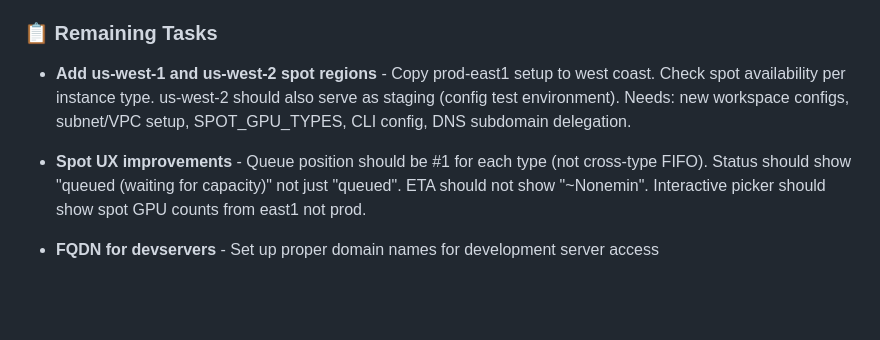
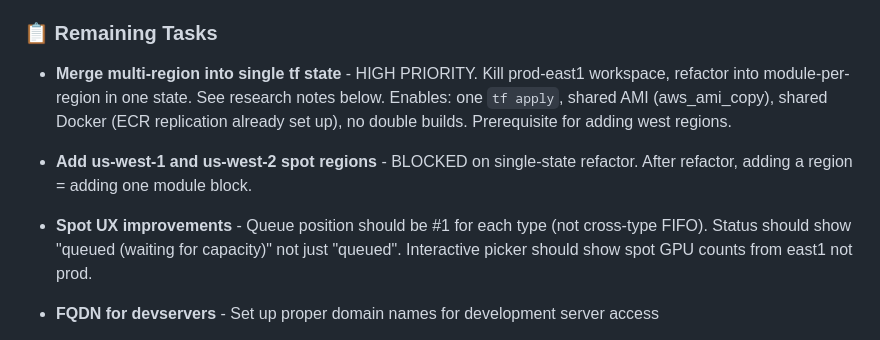
Before and after one commit to wdvr/osdc, a Markdown page: CLAUDE.md, the part around one of its changes. GitHub-like rendering; blank space fills up the shorter version.

```diff
--- a/CLAUDE.md
+++ b/CLAUDE.md
@@ -232,8 +281,9 @@ kubectl get pods -n monitoring -l app.kubernetes.io/name=grafana
 
 ### 📋 Remaining Tasks
 
-- **Add us-west-1 and us-west-2 spot regions** - Copy prod-east1 setup to west coast. Check spot availability per instance type. us-west-2 should also serve as staging (config test environment). Needs: new workspace configs, subnet/VPC setup, SPOT_GPU_TYPES, CLI config, DNS subdomain delegation.
-- **Spot UX improvements** - Queue position should be #1 for each type (not cross-type FIFO). Status should show "queued (waiting for capacity)" not just "queued". ETA should not show "~Nonemin". Interactive picker should show spot GPU counts from east1 not prod.
+- **Merge multi-region into single tf state** - HIGH PRIORITY. Kill prod-east1 workspace, refactor into module-per-region in one state. See research notes below. Enables: one `tf apply`, shared AMI (aws_ami_copy), shared Docker (ECR replication already set up), no double builds. Prerequisite for adding west regions.
+- **Add us-west-1 and us-west-2 spot regions** - BLOCKED on single-state refactor. After refactor, adding a region = adding one module block.
+- **Spot UX improvements** - Queue position should be #1 for each type (not cross-type FIFO). Status should show "queued (waiting for capacity)" not just "queued". Interactive picker should show spot GPU counts from east1 not prod.
 - **FQDN for devservers** - Set up proper domain names for development server access
 - **Automated SSH config per reservation** - ✅ DONE - Each reservation now gets `~/.devgpu/<reservation_id>-sshconfig` file, use with `ssh -F ~/.devgpu/<reservation_id>-sshconfig <pod_name>`
 - **Custom Docker image scaffold** - Create Dockerfile with pre-installed packages (Jupyter, etc.)
```
Also changed, not shown: other parts of CLAUDE.md (+49 -0 lines).
